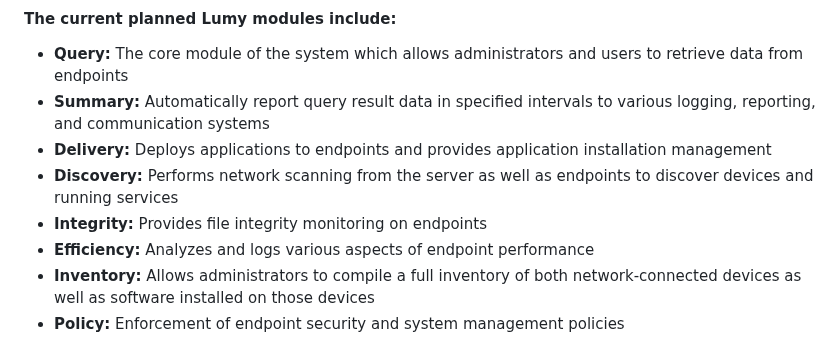
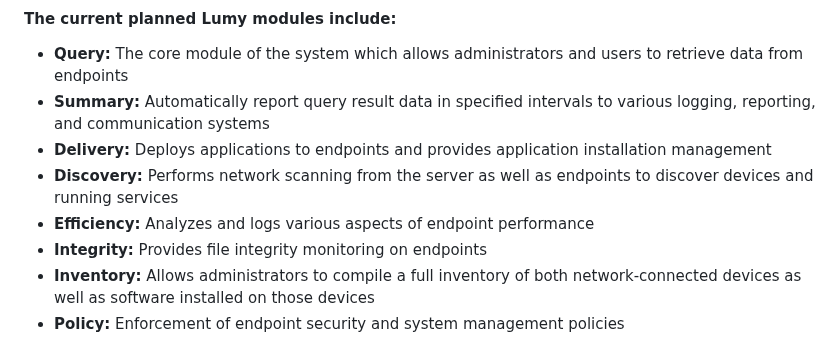
Before and after one commit to ccurzio/Luminum, a Markdown page: README.md, the part around the change. GitHub-like rendering.

Commit message:
Update README.md
Signed-off-by: Christopher R. Curzio <g4112gh@nanoduck.net>

```diff
--- a/README.md
+++ b/README.md
@@ -19,8 +19,8 @@ Keep in mind that Luminum is still in the initial development stages, so it does
 - **Summary:** Automatically report query result data in specified intervals to various logging, reporting, and communication systems
 - **Delivery:** Deploys applications to endpoints and provides application installation management
 - **Discovery:** Performs network scanning from the server as well as endpoints to discover devices and running services
+- **Efficiency:** Analyzes and logs various aspects of endpoint performance
 - **Integrity:** Provides file integrity monitoring on endpoints
-- **Efficiency:** Analyzes and logs various aspects of endpoint performance
 - **Inventory:** Allows administrators to compile a full inventory of both network-connected devices as well as software installed on those devices
 - **Policy:** Enforcement of endpoint security and system management policies
 
```
